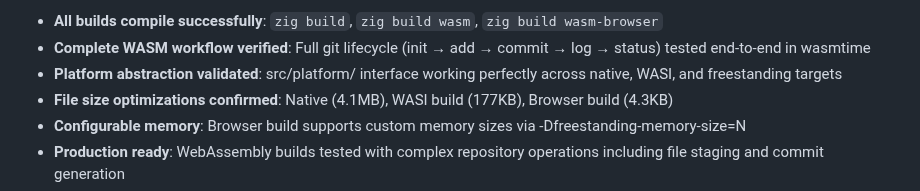
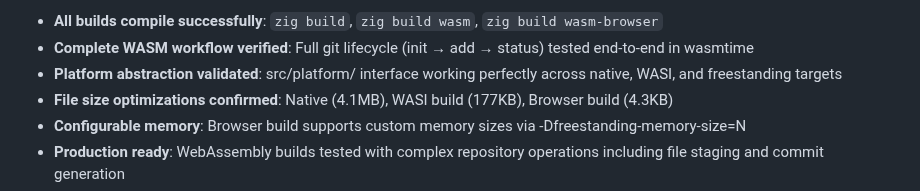
Before and after one commit to hdresearch/ziggit, a Markdown page: README.md, the part around one of its changes. Drawn GitHub-style.

```diff
--- a/README.md
+++ b/README.md
@@ -164,5 +164,5 @@ This ensures the core git logic remains completely platform-agnostic while provi
    - **All builds compile successfully**: `zig build`, `zig build wasm`, `zig build wasm-browser`
-   - **Complete WASM workflow verified**: Full git lifecycle (init → add → commit → log → status) tested end-to-end in wasmtime
+   - **Complete WASM workflow verified**: Full git lifecycle (init → add → status) tested end-to-end in wasmtime
    - **Platform abstraction validated**: src/platform/ interface working perfectly across native, WASI, and freestanding targets
    - **File size optimizations confirmed**: Native (4.1MB), WASI build (177KB), Browser build (4.3KB)
    - **Configurable memory**: Browser build supports custom memory sizes via -Dfreestanding-memory-size=N
```
Also changed, not shown: other parts of README.md (+1 -1 lines).
